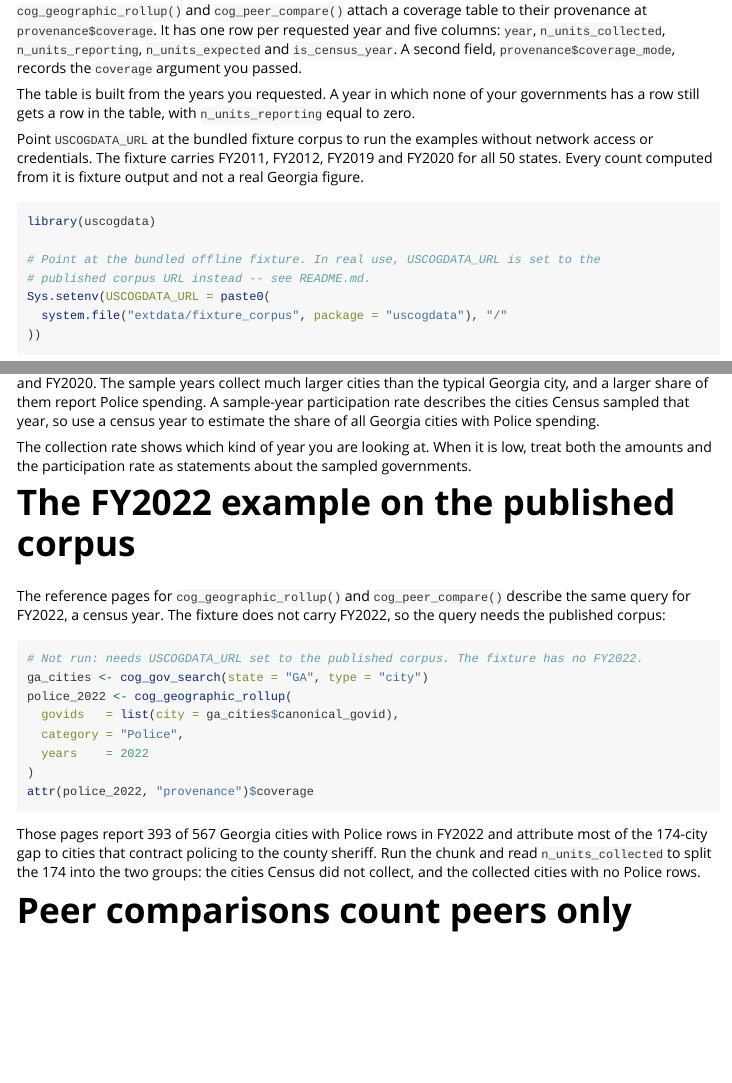
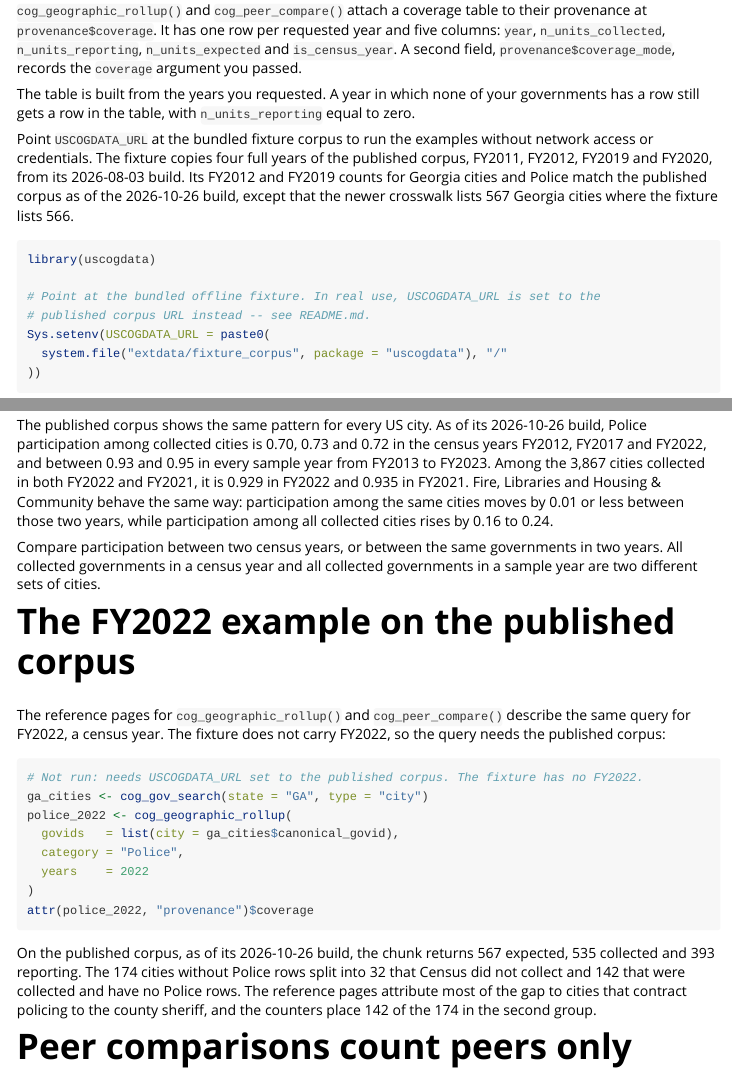
Before and after one commit to civilytics/uscogdata, an R Markdown document (vignettes/coverage-counters.Rmd): the page in a window 1100 px wide, from 180 px down, and a second part further down, joined at a grey line. Rendered offline with R 4.5, knitr and Pandoc, with nearby package versions; some code elsewhere in the file could not run offline; common packages that the code uses without loading them are loaded.

Commit message:
docs: ground the census-vs-sample advice in the published corpus (#72)
Checked against the published corpus (build of 2026-10-26) through the
public API:

- FY2022 Georgia cities, Police: 567 expected, 535 collected, 393
  reporting. The 174-city gap is 32 not collected and 142 collected with
  no Police rows. The FY2022 section now states the split.
- All US cities: Police participation among collected cities is 0.70,
  0.73 and 0.72 in FY2012, FY2017 and FY2022, and 0.93 to 0.95 in every
  sample year FY2013-FY2023. Among the 3,867 cities collected in both
  FY2022 and FY2021 it is 0.929 and 0.935; Fire, Libraries and Housing &
  Community move by 0.01 or less on the same cities.

A census year and a sample year collect different sets of governments,
so the census-vs-sample section now recommends comparing census years
with each other, or the same governments across years, and adds a
fixture chunk that measures participation over the 99 Georgia cities
collected in both FY2012 and FY2019 (0.97 and 0.94).

The fixture caveat now says what data-raw/regenerate_fixture_corpus.R
does: each fixture year is a full copy of the published partition. Its
FY2012 and FY2019 Georgia Police counts match the published corpus; the
newer crosswalk lists 567 Georgia cities where the fixture lists 566.

Co-Authored-By: Claude Opus 5.5 <noreply@anthropic.com>
Claude-Session: https://claude.ai/code/session_01Qbe6u2h83wgZdTgJgE4Xh5

````diff
--- a/vignettes/coverage-counters.Rmd
+++ b/vignettes/coverage-counters.Rmd
@@ -24,9 +24,11 @@
 to zero.
 
 Point `USCOGDATA_URL` at the bundled fixture corpus to run the examples without
-network access or credentials. The fixture carries FY2011, FY2012, FY2019 and FY2020
-for all 50 states. Every count computed from it is fixture output and not a real
-Georgia figure.
+network access or credentials. The fixture copies four full years of the published
+corpus, FY2011, FY2012, FY2019 and FY2020, from its 2026-08-03 build. Its FY2012 and
+FY2019 counts for Georgia cities and Police match the published corpus as of the
+2026-10-26 build, except that the newer crosswalk lists 567 Georgia cities where the
+fixture lists 566.
 
 ```{r}
 library(uscogdata)
@@ -161,6 +163,3 @@
 sample-year participation rate describes the cities Census sampled that year, so use
 a census year to estimate the share of all Georgia cities with Police spending.
 
-The collection rate shows which kind of year you are looking at. When it is low, treat
-both the amounts and the participation rate as statements about the sampled
-governments.
@@ -167,3 +187,14 @@
+The published corpus shows the same pattern for every US city. As of its 2026-10-26
+build, Police participation among collected cities is 0.70, 0.73 and 0.72 in the
+census years FY2012, FY2017 and FY2022, and between 0.93 and 0.95 in every sample year
+from FY2013 to FY2023. Among the 3,867 cities collected in both FY2022 and FY2021, it
+is 0.929 in FY2022 and 0.935 in FY2021. Fire, Libraries and Housing & Community behave
+the same way: participation among the same cities moves by 0.01 or less between those
+two years, while participation among all collected cities rises by 0.16 to 0.24.
+
+Compare participation between two census years, or between the same governments in
+two years. All collected governments in a census year and all collected governments
+in a sample year are two different sets of cities.
 
 # The FY2022 example on the published corpus
 
@@ -182,10 +213,11 @@
 attr(police_2022, "provenance")$coverage
 ```
 
-Those pages report 393 of 567 Georgia cities with Police rows in FY2022 and attribute
-most of the 174-city gap to cities that contract policing to the county sheriff. Run
-the chunk and read `n_units_collected` to split the 174 into the two groups: the
-cities Census did not collect, and the collected cities with no Police rows.
+On the published corpus, as of its 2026-10-26 build, the chunk returns 567 expected,
+535 collected and 393 reporting. The 174 cities without Police rows split into 32
+that Census did not collect and 142 that were collected and have no Police rows. The
+reference pages attribute most of the gap to cities that contract policing to the
+county sheriff, and the counters place 142 of the 174 in the second group.
 
 # Peer comparisons count peers only
 
````
Also changed, not shown: vignettes/coverage-counters.Rmd (26 more changed lines).
